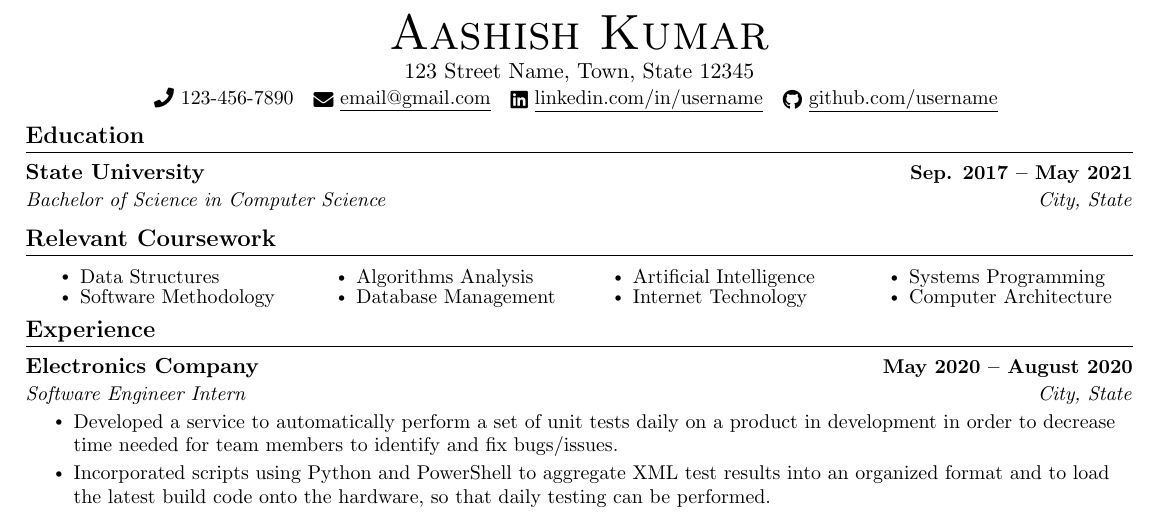
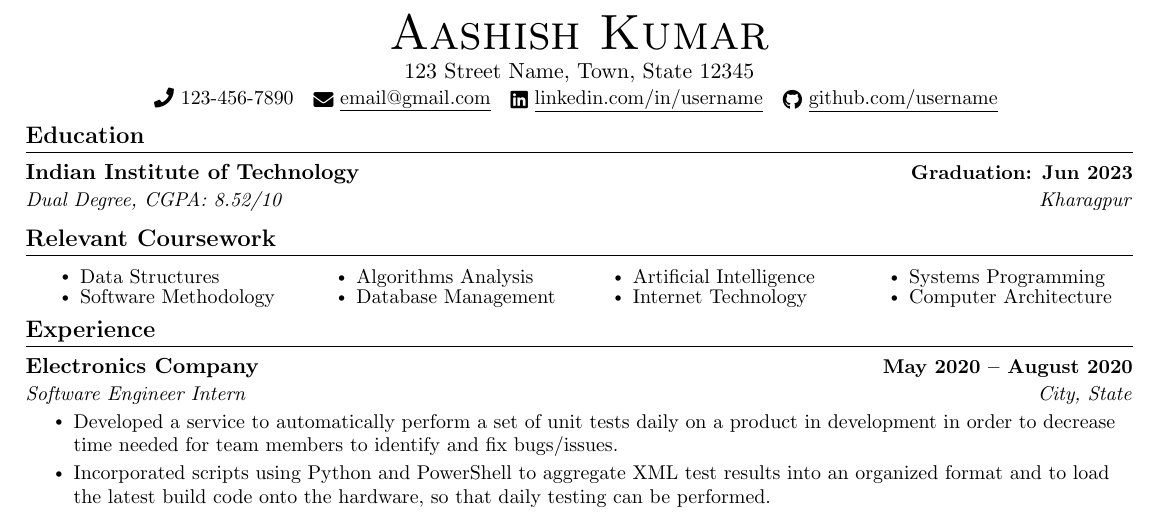
Before and after one commit to kr-aashish/resume, a LaTeX document (aashish_kumar.tex): part of the page, cut so that both start at the same text. Compiled offline with pdfLaTeX.

Commit message:
update: modify education details

```diff
--- a/aashish_kumar.tex
+++ b/aashish_kumar.tex
@@ -136,8 +136,8 @@
 \section{Education}
   \resumeSubHeadingListStart
     \resumeSubheading
-      {State University}{Sep. 2017 -- May 2021}
-      {Bachelor of Science in Computer Science}{City, State}
+      {Indian Institute of Technology}{Graduation: Jun 2023}
+      {Dual Degree, CGPA: 8.52/10}{Kharagpur}
   \resumeSubHeadingListEnd
 
 %------RELEVANT COURSEWORK-------
```
